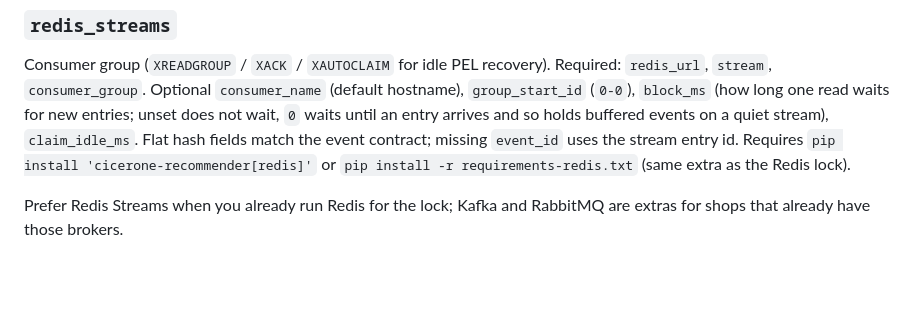
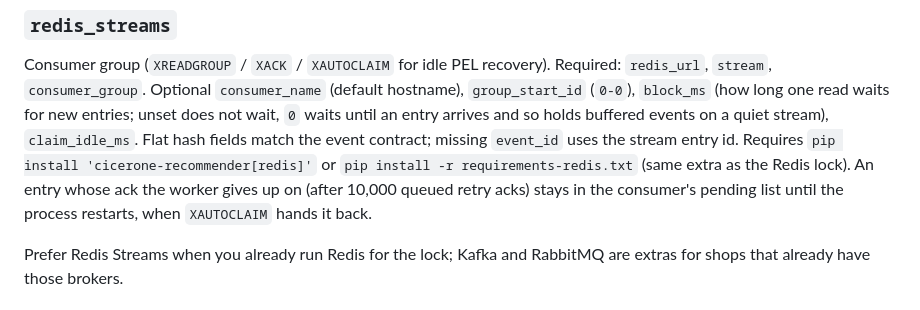
Before and after one commit to torbido-hq/cicerone, a Markdown page: docs/incremental-events.md, the part around the change. Drawn GitHub-style; blank space fills up the shorter version.

Commit message:
Document that a dropped Redis Streams ack is reclaimed after a restart.

```diff
--- a/docs/incremental-events.md
+++ b/docs/incremental-events.md
@@ -235,6 +235,9 @@ until an entry arrives and so holds buffered events on a quiet stream),
 `event_id` uses the stream entry id. Requires
 `pip install 'cicerone-recommender[redis]'` or
 `pip install -r requirements-redis.txt` (same extra as the Redis lock).
+An entry whose ack the worker gives up on (after 10,000 queued retry acks)
+stays in the consumer's pending list until the process restarts, when
+`XAUTOCLAIM` hands it back.
 
 Prefer Redis Streams when you already run Redis for the lock; Kafka and
 RabbitMQ are extras for shops that already have those brokers.
```
